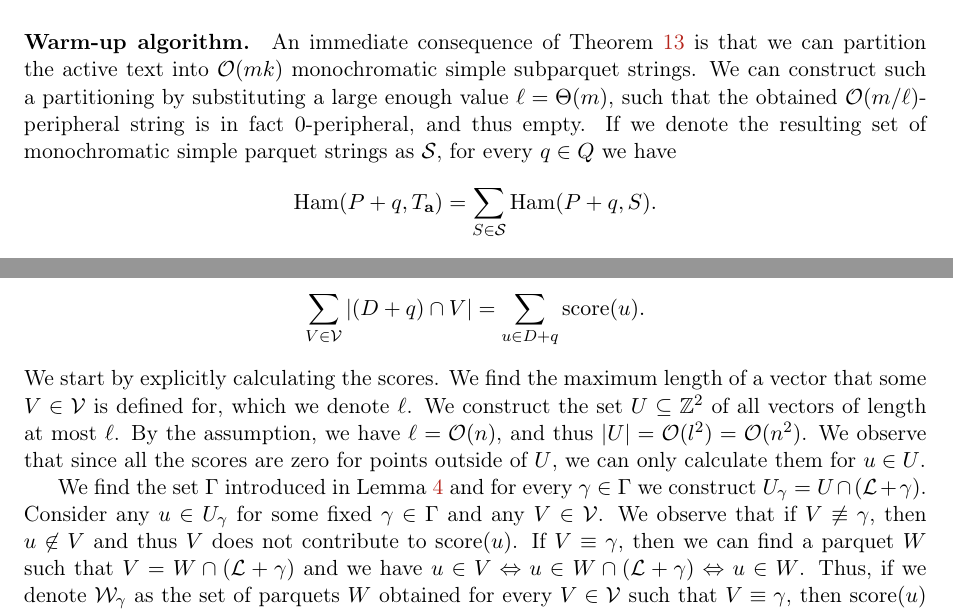
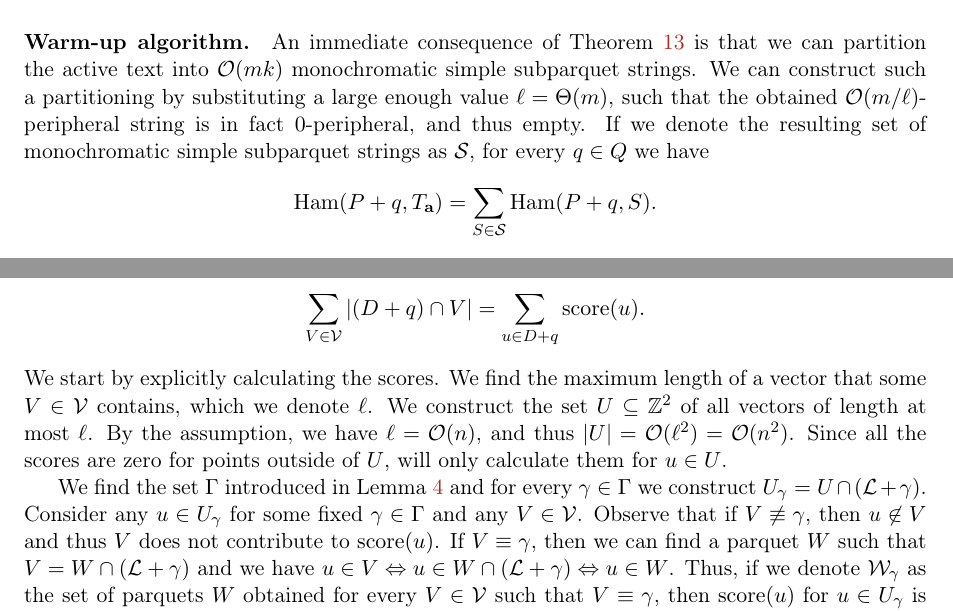
Before and after one commit to AGorkiewicz/2D-stuff, a LaTeX paper (main.tex): two parts of pages 9 and 17 of 29, joined at a grey line, cut so that both start at the same text. Compiled offline with pdfLaTeX.

Commit message:
small fixes

```diff
--- a/main.tex
+++ b/main.tex
@@ -532,7 +532,7 @@ In this section we show how to decompose $T$ using a similar, but more nuanced m
 \paragraph{Warm-up algorithm.}
 An immediate consequence of \Cref{text_decomposition} is that we can partition the active text into $\O(mk)$ monochromatic simple subparquet strings.
 We can construct such a partitioning by substituting a large enough value $\ell = \Theta(m)$, such that the obtained $\O(m / \ell)$-peripheral string is in fact $0$-peripheral, and thus empty.
-If we denote the resulting set of monochromatic simple parquet strings as $\S$, for every $q \in Q$ we have
+If we denote the resulting set of monochromatic simple subparquet strings as $\S$, for every $q \in Q$ we have
 \[ \Ham(P + q, \Ta) = \sum_{S \in \S} \Ham(P + q, S).\]
 By \Cref{sparse_algo}, we can calculate $\sum_{S \in \S} \Ham(P + q, S)$ for every $q \in Q$ in time $\tO(m^2 + mk^{2})$,
 since $\sum_{S \in \S} |\V_{\getchar{S}}| \le |\S| |\V| = \O(mk \cdot k)$.
@@ -867,14 +867,14 @@ We start by introducing some auxiliary tools, which we later use in the proof of
 		For every $u \in \Z^2$ let us define $\score(u) = |\set{V : V \in \V, u \in V}|$. Observe that
 		\[ \sum_{V \in \V} |(D + q) \cap V| = \sum_{u \in D + q} \score(u). \]
 		We start by explicitly calculating the scores.
-		We find the maximum length of a vector that some $V \in \V$ is defined for, which we denote $\ell$.
+		We find the maximum length of a vector that some $V \in \V$ contains, which we denote $\ell$.
 		We construct the set $U \subseteq \Z^2$ of all vectors of length at most $\ell$.
-		By the assumption, we have $\ell = \O(n)$, and thus $|U| = \O(l ^ 2) = \O(n ^ 2)$.
-		We observe that since all the scores are zero for points outside of $U$, we can only calculate them for $u \in U$.
+		By the assumption, we have $\ell = \O(n)$, and thus $|U| = \O(\ell ^ 2) = \O(n ^ 2)$.
+		Since all the scores are zero for points outside of $U$, will only calculate them for $u \in U$.
 
 		We find the set $\Gamma$ introduced in \Cref{lattice_base} and for every $\gamma \in \Gamma$ we construct $U_\gamma = U \cap (\L + \gamma)$.
 		Consider any $u \in U_\gamma$ for some fixed $\gamma \in \Gamma$ and any $V \in \V$.
-		We observe that if $V \not \equiv \gamma$, then $u \not \in V$ and thus $V$ does not contribute to $\score(u)$.
+		Observe that if $V \not \equiv \gamma$, then $u \not \in V$ and thus $V$ does not contribute to $\score(u)$.
 		If $V \equiv \gamma$, then we can find a parquet $W$ such that $V = W \cap (\L + \gamma)$ and we have
 		$u \in V \Leftrightarrow u \in W \cap (\L + \gamma) \Leftrightarrow u \in W$.
 		Thus, if we denote $\W_\gamma$ as the set of parquets $W$ obtained for every $V \in \V$ such that $V \equiv \gamma$, then $\score(u)$ for $u \in U_\gamma$ is the number of parquets $W \in \W_\gamma$ such that $u \in W$.
```
Also changed, not shown: main.pdf, main.tex (4 more changed lines).
